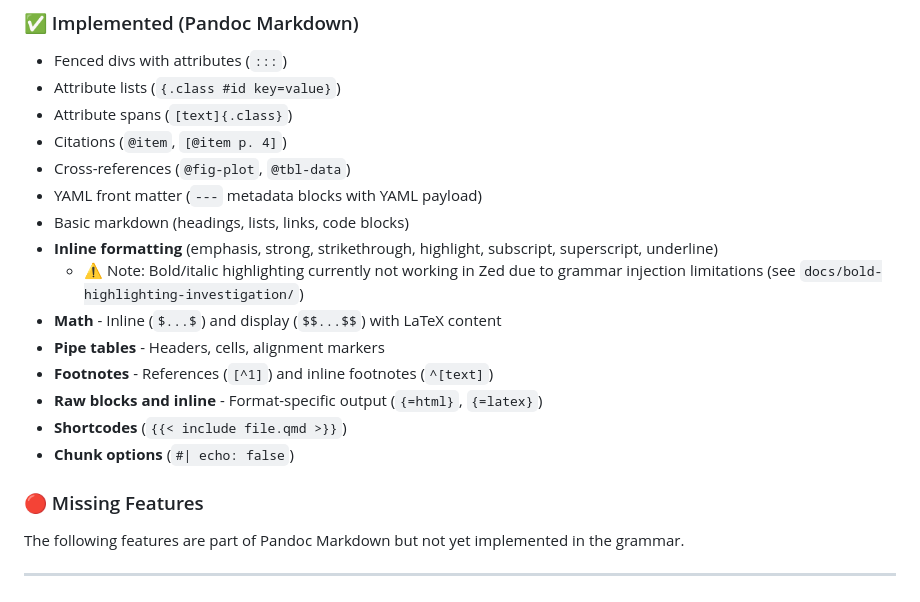
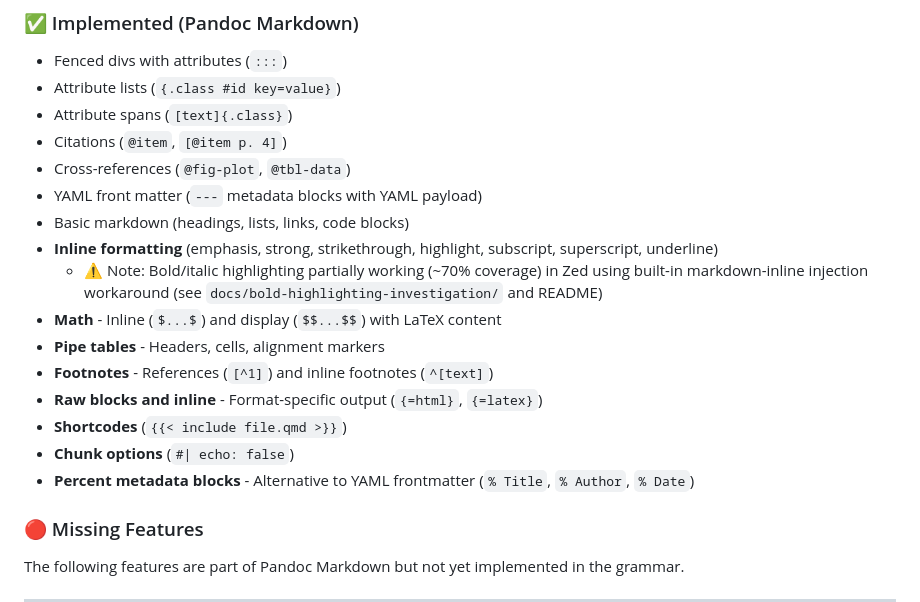
Before and after one commit to ck37/zed-quarto-extension, a Markdown page: docs/grammar-feature-needs.md, the part around the change printed below. Rendered like a GitHub page.

```diff
--- a/docs/grammar-feature-needs.md
+++ b/docs/grammar-feature-needs.md
@@ -13,13 +13,14 @@ This document outlines missing features in `tree-sitter-pandoc-markdown` that wo
 - YAML front matter (`---` metadata blocks with YAML payload)
 - Basic markdown (headings, lists, links, code blocks)
 - **Inline formatting** (emphasis, strong, strikethrough, highlight, subscript, superscript, underline)
-  - ⚠️ Note: Bold/italic highlighting currently not working in Zed due to grammar injection limitations (see `docs/bold-highlighting-investigation/`)
+  - ⚠️ Note: Bold/italic highlighting partially working (~70% coverage) in Zed using built-in markdown-inline injection workaround (see `docs/bold-highlighting-investigation/` and README)
 - **Math** - Inline (`$...$`) and display (`$$...$$`) with LaTeX content
 - **Pipe tables** - Headers, cells, alignment markers
 - **Footnotes** - References (`[^1]`) and inline footnotes (`^[text]`)
 - **Raw blocks and inline** - Format-specific output (`{=html}`, `{=latex}`)
 - **Shortcodes** (`{{< include file.qmd >}}`)
 - **Chunk options** (`#| echo: false`)
+- **Percent metadata blocks** - Alternative to YAML frontmatter (`% Title`, `% Author`, `% Date`)
 
 ### 🔴 Missing Features
 
```
Also changed, not shown: other parts of docs/grammar-feature-needs.md (+3 -18 lines).
